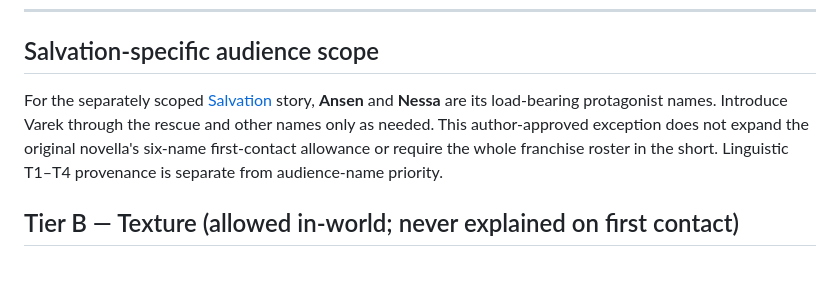
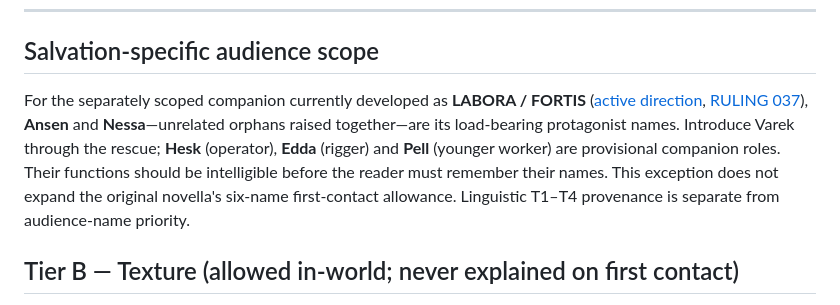
Before and after one commit to aaronmarchant96-max/thulans-production, a Markdown page: docs/AUDIENCE_NAMES.md, the part around the change. Drawn GitHub-style; blank space fills up the shorter version.

Commit message:
docs(labora): reconcile companion name gate with RULING 037

```diff
--- a/docs/AUDIENCE_NAMES.md
+++ b/docs/AUDIENCE_NAMES.md
@@ -34,7 +34,7 @@ that, introduce at most one new load-bearing name per scene.
 
 ## Salvation-specific audience scope
 
-For the separately scoped [Salvation](SALVATION_STORY_DIRECTION.md) story, **Ansen** and **Nessa** are its load-bearing protagonist names. Introduce Varek through the rescue and other names only as needed. This author-approved exception does not expand the original novella's six-name first-contact allowance or require the whole franchise roster in the short. Linguistic T1–T4 provenance is separate from audience-name priority.
+For the separately scoped companion currently developed as **LABORA / FORTIS** ([active direction](SALVATION_STORY_DIRECTION.md), [RULING 037](../RULINGS.md#ruling-037-labora)), **Ansen** and **Nessa**—unrelated orphans raised together—are its load-bearing protagonist names. Introduce Varek through the rescue; **Hesk** (operator), **Edda** (rigger) and **Pell** (younger worker) are provisional companion roles. Their functions should be intelligible before the reader must remember their names. This exception does not expand the original novella's six-name first-contact allowance. Linguistic T1–T4 provenance is separate from audience-name priority.
 
 ## Tier B — Texture (allowed in-world; never explained on first contact)
 
```
